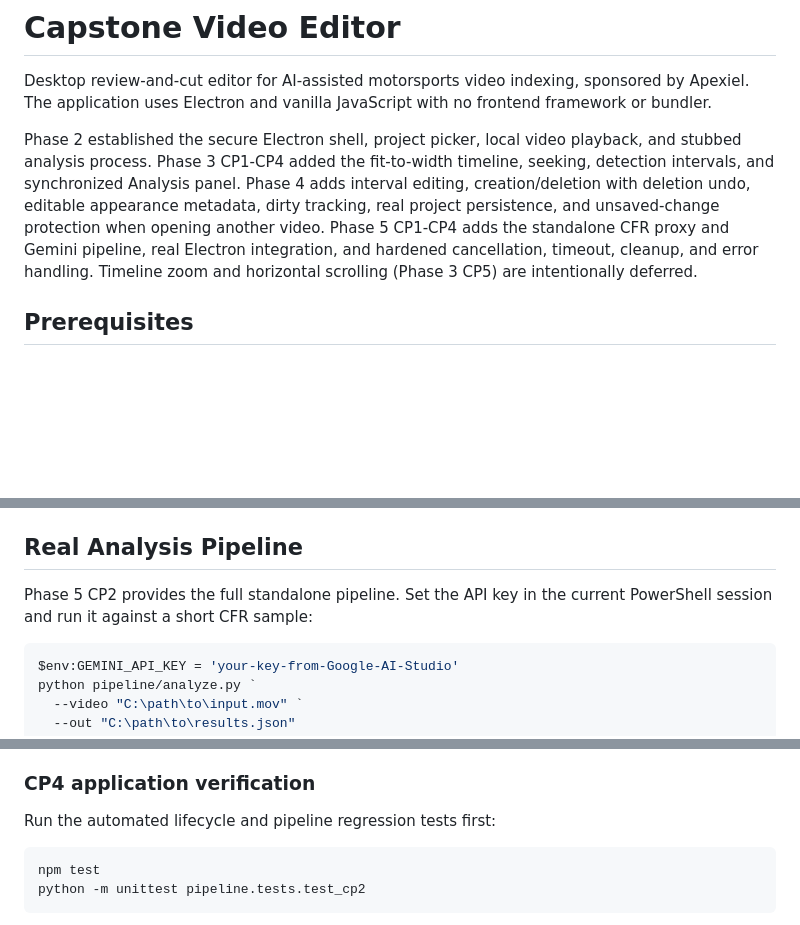
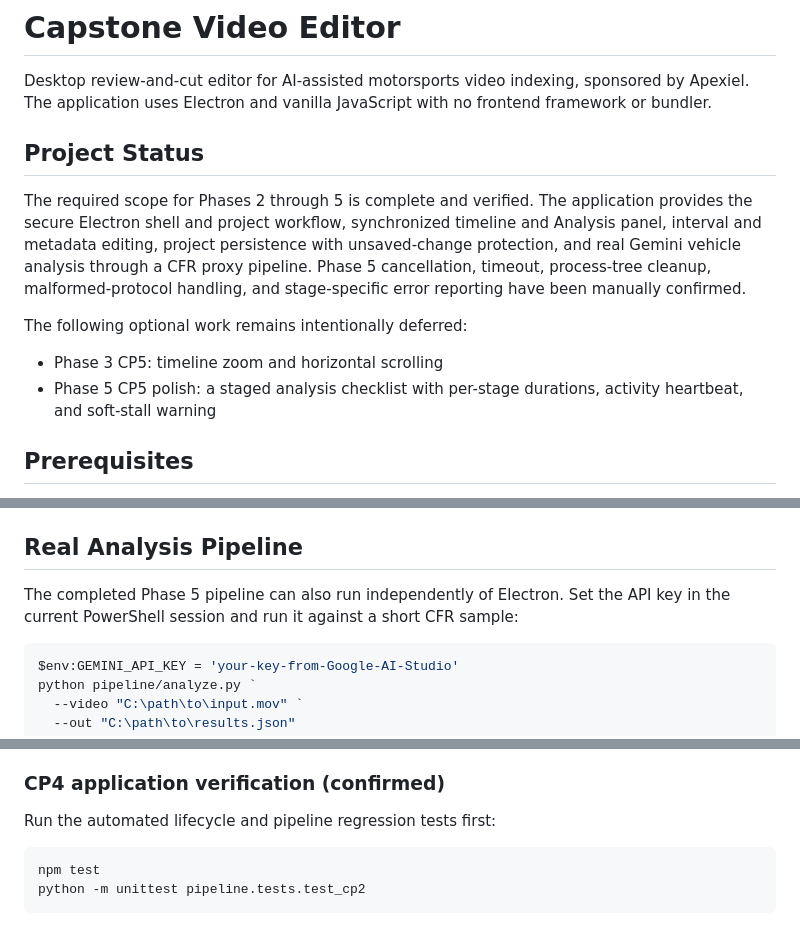
Before and after one commit to Err0r64/Car-Detection-App, a Markdown page: README.md, 3 parts joined by grey strips. GitHub-like rendering; blank space fills up the shorter version.

Commit message:
docs: finalize Phase 5 status and verification

````diff
--- a/README.md
+++ b/README.md
@@ -2,7 +2,14 @@
 
 Desktop review-and-cut editor for AI-assisted motorsports video indexing, sponsored by Apexiel. The application uses Electron and vanilla JavaScript with no frontend framework or bundler.
 
-Phase 2 established the secure Electron shell, project picker, local video playback, and stubbed analysis process. Phase 3 CP1-CP4 added the fit-to-width timeline, seeking, detection intervals, and synchronized Analysis panel. Phase 4 adds interval editing, creation/deletion with deletion undo, editable appearance metadata, dirty tracking, real project persistence, and unsaved-change protection when opening another video. Phase 5 CP1-CP4 adds the standalone CFR proxy and Gemini pipeline, real Electron integration, and hardened cancellation, timeout, cleanup, and error handling. Timeline zoom and horizontal scrolling (Phase 3 CP5) are intentionally deferred.
+## Project Status
+
+The required scope for Phases 2 through 5 is complete and verified. The application provides the secure Electron shell and project workflow, synchronized timeline and Analysis panel, interval and metadata editing, project persistence with unsaved-change protection, and real Gemini vehicle analysis through a CFR proxy pipeline. Phase 5 cancellation, timeout, process-tree cleanup, malformed-protocol handling, and stage-specific error reporting have been manually confirmed.
+
+The following optional work remains intentionally deferred:
+
+- Phase 3 CP5: timeline zoom and horizontal scrolling
+- Phase 5 CP5 polish: a staged analysis checklist with per-stage durations, activity heartbeat, and soft-stall warning
 
 ## Prerequisites
 
@@ -54,7 +61,7 @@ Set `FAKE_ANALYSIS_MALFORMED=1` instead to make the stub emit invalid JSONL and
 
 ## Real Analysis Pipeline
 
-Phase 5 CP2 provides the full standalone pipeline. Set the API key in the current PowerShell session and run it against a short CFR sample:
+The completed Phase 5 pipeline can also run independently of Electron. Set the API key in the current PowerShell session and run it against a short CFR sample:
 
 ```powershell
 $env:GEMINI_API_KEY = 'your-key-from-Google-AI-Studio'
@@ -159,7 +166,7 @@ npm start
 4. Select **Save Changes**, choose a `.vproj.json` path if prompted, then use **Load Project** to confirm the same detections return.
 5. Edit one detection, run **Detect Vehicles** again, and wait for completion. The overwrite prompt should offer **Save**, **Discard**, and **Cancel**. Cancel keeps the edited detections; Discard replaces them with the new model results; Save writes the current detections before replacement.
 
-### CP4 application verification
+### CP4 application verification (confirmed)
 
 Run the automated lifecycle and pipeline regression tests first:
 
````
